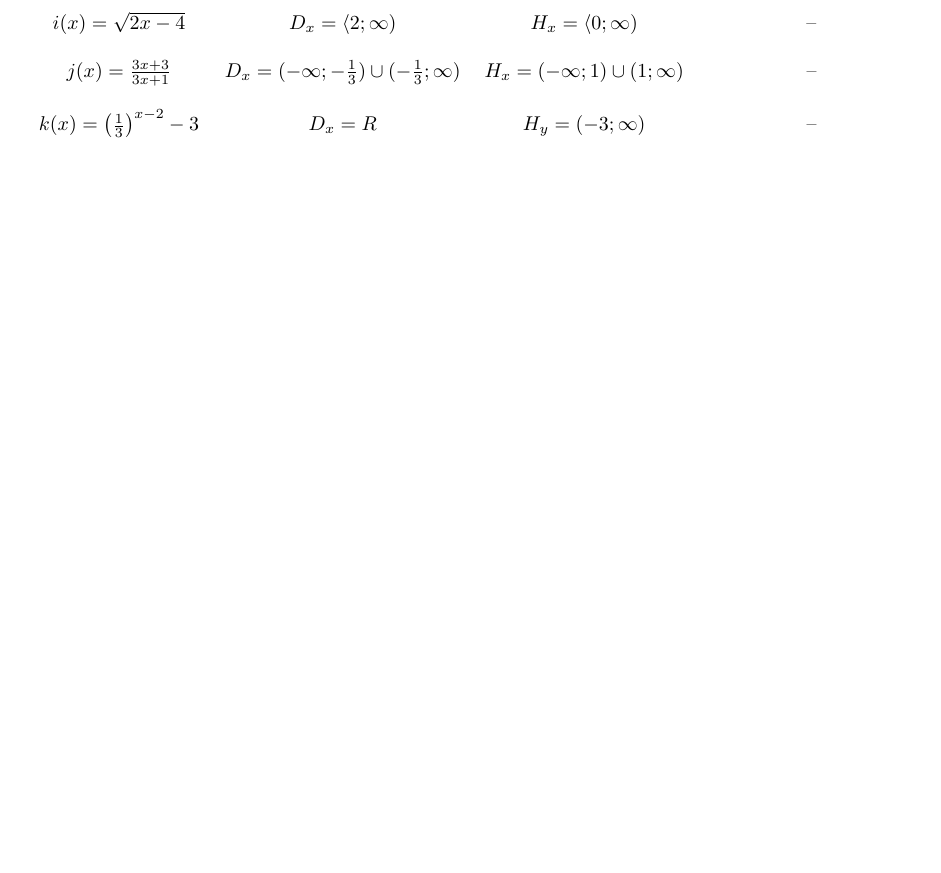
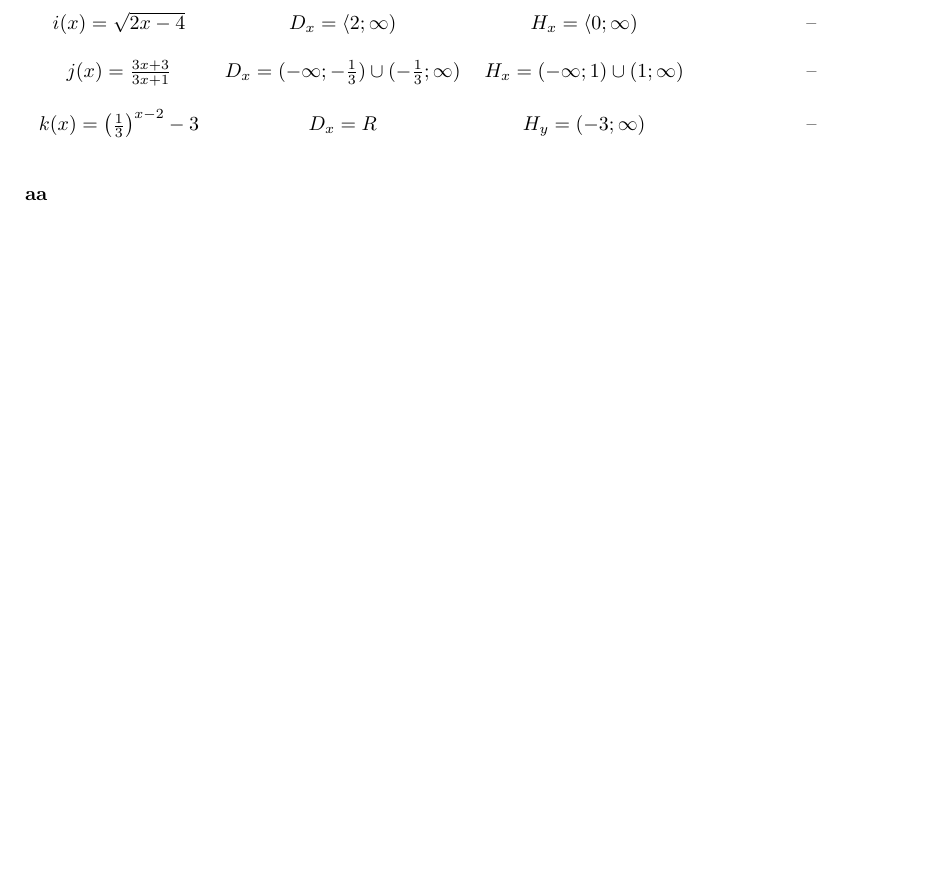
Before and after one commit to KopyTKG/UJEP_notes, a LaTeX CV (1-semestr/matematika-cv.tex, which reads assets/index.tex): part of the page, cut so that both start at the same text. Compiled offline with pdfLaTeX.

Commit message:
index rework

```diff
--- a/1-semestr/matematika-cv.tex
+++ b/1-semestr/matematika-cv.tex
@@ -25,4 +25,5 @@
        $j(x)= \frac{3x+3}{3x+1}$ & $D_x= (-\infty;-\frac{1}{3}) \cup (-\frac{1}{3}; \infty)$ & $H_x = (-\infty;1) \cup (1;\infty)$ & --\\\\
        $k(x)= \left( \frac{1}{3}\right)^{x-2}-3$ & $D_x = R$ & $H_y= (-3; \infty)$ & --\\\\
     \end{tabular}
+    \paragraph{aa}
 \end{document}
--- a/assets/index.tex
+++ b/assets/index.tex
@@ -27,7 +27,7 @@
 \newcommand{\voc}[1]{\textbf{#1}}
 
 \makeatletter
-\newcommand\doslashcirc[2]{%
+\newcommand{\doslashcirc}[2]{%
   \sbox\z@{$#1\m@th\circ$}%
   \setlength\unitlength{\wd\z@}
   \begin{picture}(1,1)
@@ -37,8 +37,7 @@
   \end{picture}%
 }
 \makeatother
-
-\newcommand{\diameter}{$\slashcirc$ }
+\newcommand{\diameter}[2]{$\slashcirc #1$#2}
 
 \newcommand{\TODO}[1]{
 	\begin{large}
@@ -70,11 +69,7 @@
 \newcommand{\berry}[1]{\textcolor{WildStrawberry}{#1}}
 
 % page command for new page easy use
-\newcommand\page{\newpage}
-% new paragraph without bold text
-\newcommand{\para}[1]{
-	\paragraph{\normalfont{#1}}
-}
+\newcommand{\page}{\pagebreak}
 
 \newcommand{\bitem}[1]{\item \textbf{#1}} %bold item command
 \newcommand{\mitem}[1]{\item \textbf{\large{#1}}} %main item command (large bold item)
@@ -95,42 +90,5 @@
 \renewenvironment{enumerate}[1]{\begin{compactenum}#1}{\end{compactenum}}
 \renewenvironment{description}[0]{\begin{compactdesc}}{\end{compactdesc}}
 \DeclarePairedDelimiter\abs{\lvert}{\rvert}
-\newcommand{\frontpage}[2]{
-\begin{center}
-       \vspace{1cm}
-       \begin{center}
-       		\begin{small}
-               Vyšší odborná škola ekonomická, sociální a zdravotnická, \break
-		Obchodní akademie, Střední pedagogická škola a Střední zdravotnická škola,
-						Most, příspěvková organizace
-       		\end{small}
-       \end{center}
-		\vspace{\fill}
-        \begin{center}
-        		\begin{Huge}
-        			\textbf{Seminární práce}
-        		\end{Huge}
-        	\end{center}
-        	\begin{center}
-        		\begin{Large}
-        			\textbf{Sociální podnikání}
-        		\end{Large}
-        \end{center}
-        %\vspace{16cm}
-        \vspace{\fill}
-        \begin{normalsize}
-        		\begin{tabular}{p{0cm} p{1.5cm} p{10cm}}
-        		& \textbf{Jméno:} & Martin Kopecký   \\
-        		& \textbf{Třída:} & 1.R    \\
-       	 	& \textbf{Obor:}  & Firemní ekonomika \\
-        		& \textbf{Datum:} & \Today
-        		\end{tabular}
-        \end{normalsize}
-    \end{center}
-    \thispagestyle{empty}
-    \page
-}
-
-
 
 \graphicspath{{../images/}}
```
Also changed, not shown: 1-semestr/architekturapc.pdf, 1-semestr/matematika-cv.pdf, 1-semestr/repetitoriummat.pdf.
